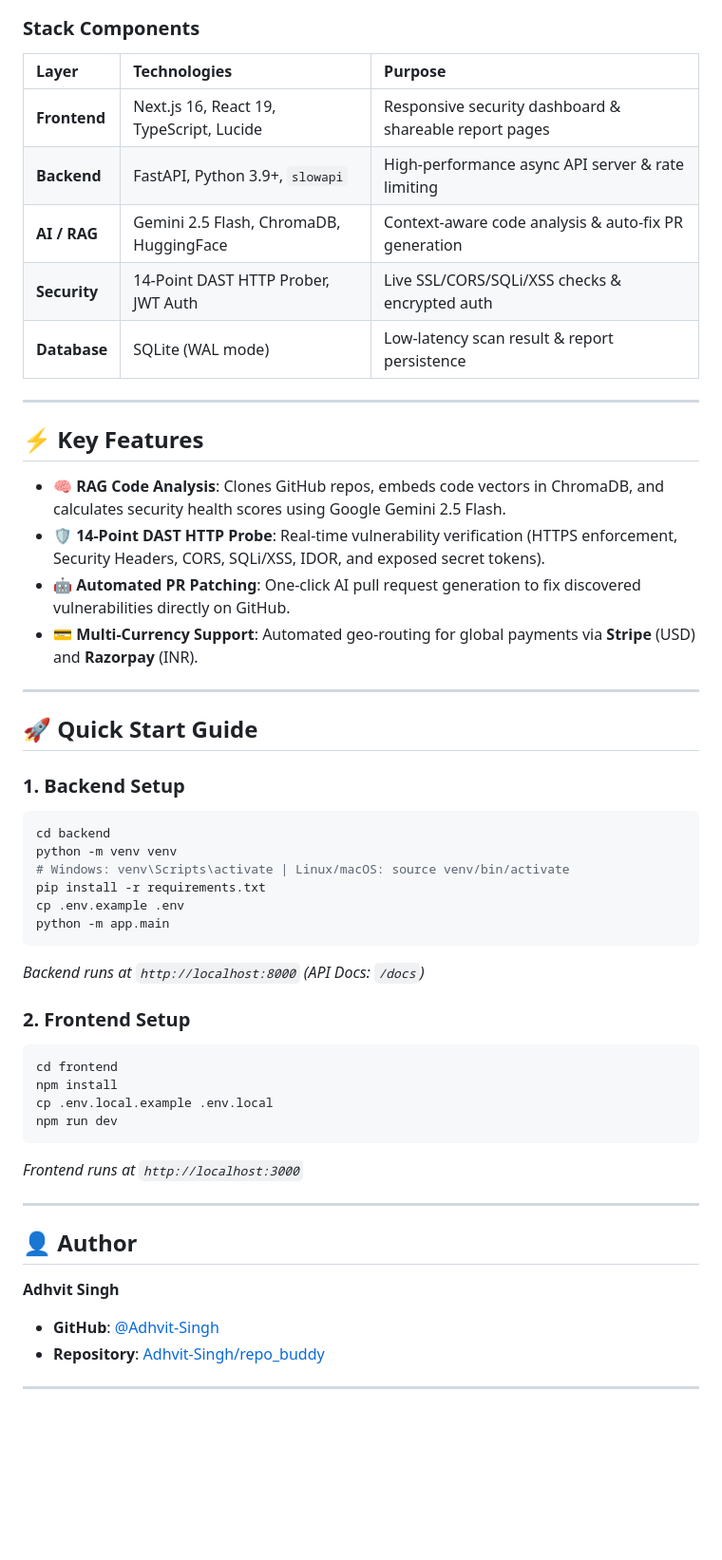
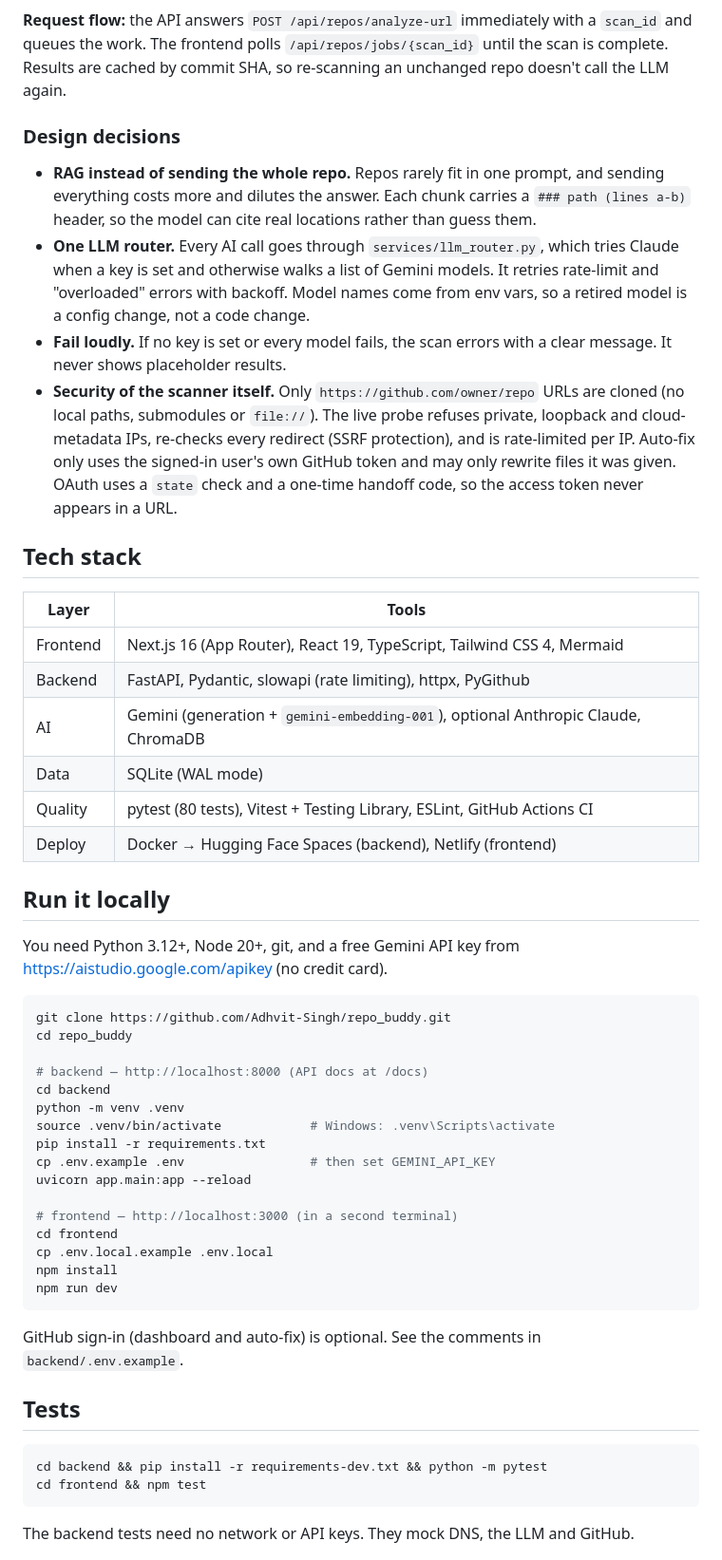
Before and after one commit to Adhvit-Singh/repo_buddy, a Markdown page: README.md, the part around one of its changes. Shown at 95% size. Rendered like a GitHub page; blank space fills up the shorter version.

````diff
--- a/README.md
+++ b/README.md
@@ -44,55 +42,56 @@ graph TD
 ```
 
-### Stack Components
+**Request flow:** the API answers `POST /api/repos/analyze-url` immediately with a `scan_id` and queues the work. The frontend polls `/api/repos/jobs/{scan_id}` until the scan is complete. Results are cached by commit SHA, so re-scanning an unchanged repo doesn't call the LLM again.
 
-| Layer | Technologies | Purpose |
-| :--- | :--- | :--- |
-| **Frontend** | Next.js 16, React 19, TypeScript, Lucide | Responsive security dashboard & shareable report pages |
-| **Backend** | FastAPI, Python 3.9+, `slowapi` | High-performance async API server & rate limiting |
-| **AI / RAG** | Gemini 2.5 Flash, ChromaDB, HuggingFace | Context-aware code analysis & auto-fix PR generation |
-| **Security** | 14-Point DAST HTTP Prober, JWT Auth | Live SSL/CORS/SQLi/XSS checks & encrypted auth |
-| **Database** | SQLite (WAL mode) | Low-latency scan result & report persistence |
+### Design decisions
 
----
+- **RAG instead of sending the whole repo.** Repos rarely fit in one prompt, and sending everything costs more and dilutes the answer. Each chunk carries a `### path (lines a-b)` header, so the model can cite real locations rather than guess them.
+- **One LLM router.** Every AI call goes through `services/llm_router.py`, which tries Claude when a key is set and otherwise walks a list of Gemini models. It retries rate-limit and "overloaded" errors with backoff. Model names come from env vars, so a retired model is a config change, not a code change.
+- **Fail loudly.** If no key is set or every model fails, the scan errors with a clear message. It never shows placeholder results.
+- **Security of the scanner itself.** Only `https://github.com/owner/repo` URLs are cloned (no local paths, submodules or `file://`). The live probe refuses private, loopback and cloud-metadata IPs, re-checks every redirect (SSRF protection), and is rate-limited per IP. Auto-fix only uses the signed-in user's own GitHub token and may only rewrite files it was given. OAuth uses a `state` check and a one-time handoff code, so the access token never appears in a URL.
 
-## ⚡ Key Features
+## Tech stack
 
-- **🧠 RAG Code Analysis**: Clones GitHub repos, embeds code vectors in ChromaDB, and calculates security health scores using Google Gemini 2.5 Flash.
-- **🛡️ 14-Point DAST HTTP Probe**: Real-time vulnerability verification (HTTPS enforcement, Security Headers, CORS, SQLi/XSS, IDOR, and exposed secret tokens).
-- **🤖 Automated PR Patching**: One-click AI pull request generation to fix discovered vulnerabilities directly on GitHub.
-- **💳 Multi-Currency Support**: Automated geo-routing for global payments via **Stripe** (USD) and **Razorpay** (INR).
+| Layer | Tools |
+|---|---|
+| Frontend | Next.js 16 (App Router), React 19, TypeScript, Tailwind CSS 4, Mermaid |
+| Backend | FastAPI, Pydantic, slowapi (rate limiting), httpx, PyGithub |
+| AI | Gemini (generation + `gemini-embedding-001`), optional Anthropic Claude, ChromaDB |
+| Data | SQLite (WAL mode) |
+| Quality | pytest (80 tests), Vitest + Testing Library, ESLint, GitHub Actions CI |
+| Deploy | Docker → Hugging Face Spaces (backend), Netlify (frontend) |
 
----
+## Run it locally
 
-## 🚀 Quick Start Guide
+You need Python 3.12+, Node 20+, git, and a free Gemini API key from <https://aistudio.google.com/apikey> (no credit card).
 
-### 1. Backend Setup
 ```bash
+git clone https://github.com/Adhvit-Singh/repo_buddy.git
+cd repo_buddy
+
+# backend — http://localhost:8000 (API docs at /docs)
 cd backend
-python -m venv venv
-# Windows: venv\Scripts\activate | Linux/macOS: source venv/bin/activate
+python -m venv .venv
+source .venv/bin/activate            # Windows: .venv\Scripts\activate
 pip install -r requirements.txt
-cp .env.example .env
-python -m app.main
-```
-*Backend runs at `http://localhost:8000` (API Docs: `/docs`)*
+cp .env.example .env                 # then set GEMINI_API_KEY
+uvicorn app.main:app --reload
 
-### 2. Frontend Setup
-```bash
+# frontend — http://localhost:3000 (in a second terminal)
 cd frontend
+cp .env.local.example .env.local
 npm install
-cp .env.local.example .env.local
 npm run dev
 ```
-*Frontend runs at `http://localhost:3000`*
 
----
+GitHub sign-in (dashboard and auto-fix) is optional. See the comments in `backend/.env.example`.
 
-## 👤 Author
+## Tests
 
-**Adhvit Singh**
-- **GitHub**: [@Adhvit-Singh](https://github.com/Adhvit-Singh)
-- **Repository**: [Adhvit-Singh/repo_buddy](https://github.com/Adhvit-Singh/repo_buddy.git)
+```bash
+cd backend && pip install -r requirements-dev.txt && python -m pytest
+cd frontend && npm test
+```
 
----
+The backend tests need no network or API keys. They mock DNS, the LLM and GitHub.
 
````
Also changed, not shown: other parts of README.md (+57 -35 lines), docs/images/landing.jpg (added), docs/images/report.jpg (added), 1 other file.
